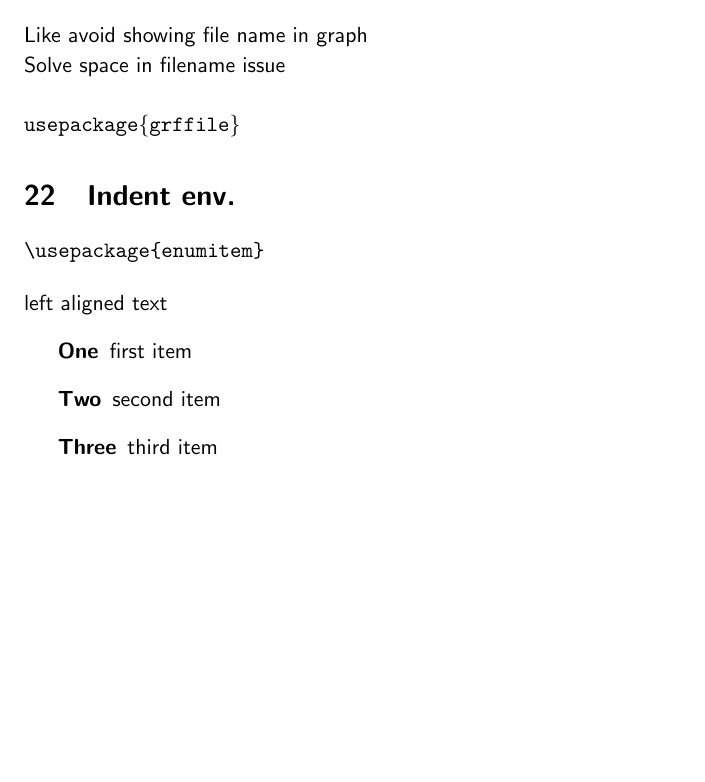
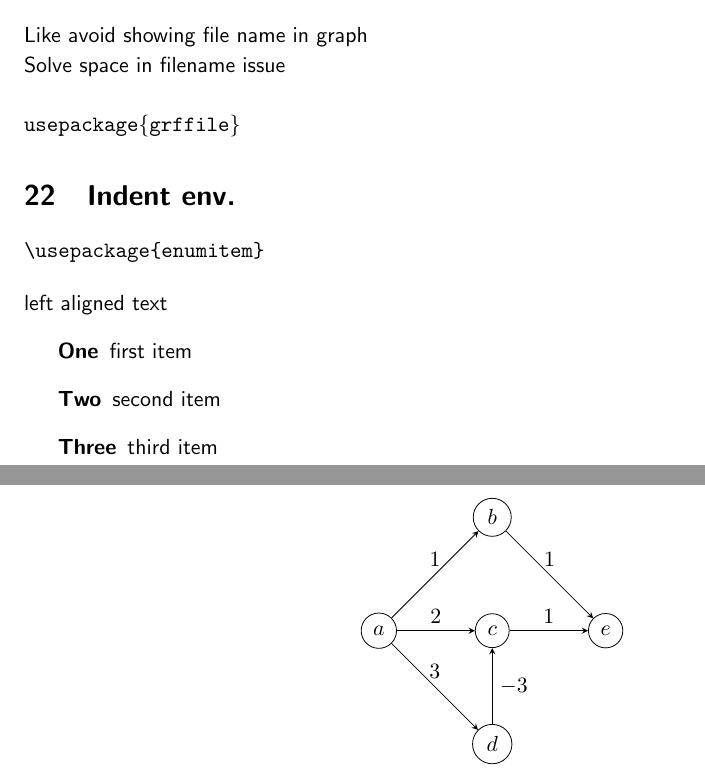
Before and after one commit to mazenbesher/latex_snippets, a LaTeX document (Latex snippets.tex): part of page 3 of 3 before the commit and two parts of pages 3 and 4 of 4 after it, the two joined at a grey line, cut so that both start at the same text, the shorter picture padded with empty space. Compiled offline with pdfLaTeX; the source files are stored in an older character set and shown here as Unicode.

Commit message:
Sample Tikz Diagram

```diff
--- a/Latex snippets.tex
+++ b/Latex snippets.tex
@@ -191,4 +191,26 @@ left aligned text
 	\item[Three] third item
 	\end{description}
 
+\section{Sample TikZ Diagram}
+\tikzset{>=stealth}
+\tikzset{every node/.style={distance=.3cm,draw,circle,fill=none}}
+\tikzset{label/.style={draw=none,rectangle,fill=none}}
+\begin{center}
+	\begin{tikzpicture}[->]
+	% Nodes
+	\node (a) at (0,0) {$a$};
+	\node (b) at (2,2) {$b$};
+	\node (c) at (2,0) {$c$};
+	\node (d) at (2,-2) {$d$};
+	\node (e) at (4,0) {$e$};
+	% Edges
+	\draw (a) to node [label,above] {$1$} (b);
+	\draw (a) to node [label,above] {$2$} (c);
+	\draw (a) to node [label,above] {$3$} (d);
+	\draw (d) to node [label,right] {$-3$} (c);
+	\draw (b) to node [label,above] {$1$} (e);
+	\draw (c) to node [label,above] {$1$} (e);
+	\end{tikzpicture}
+\end{center}
+
 \end{document}
```
Also changed, not shown: Latex snippets.pdf, 3 other files.
